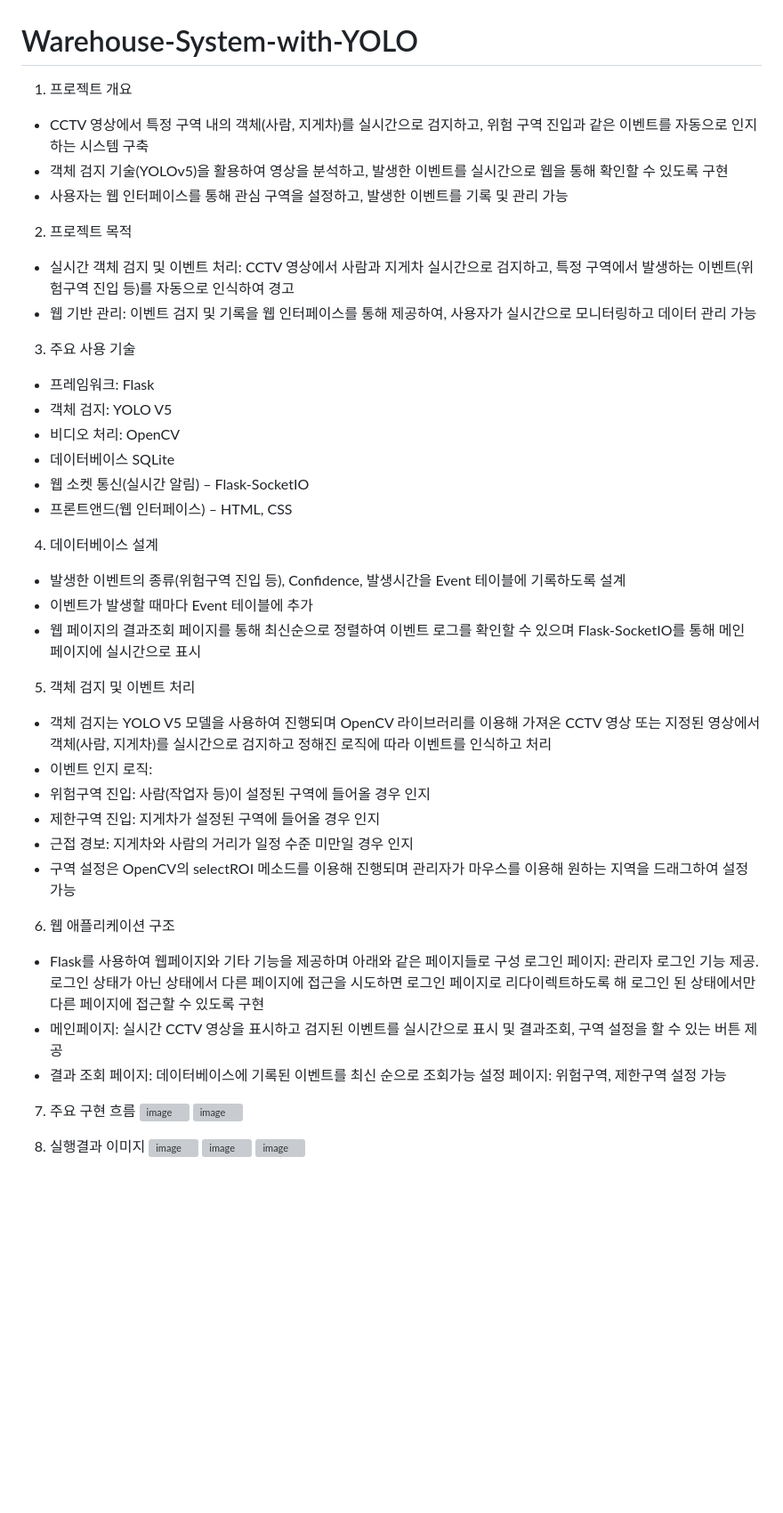
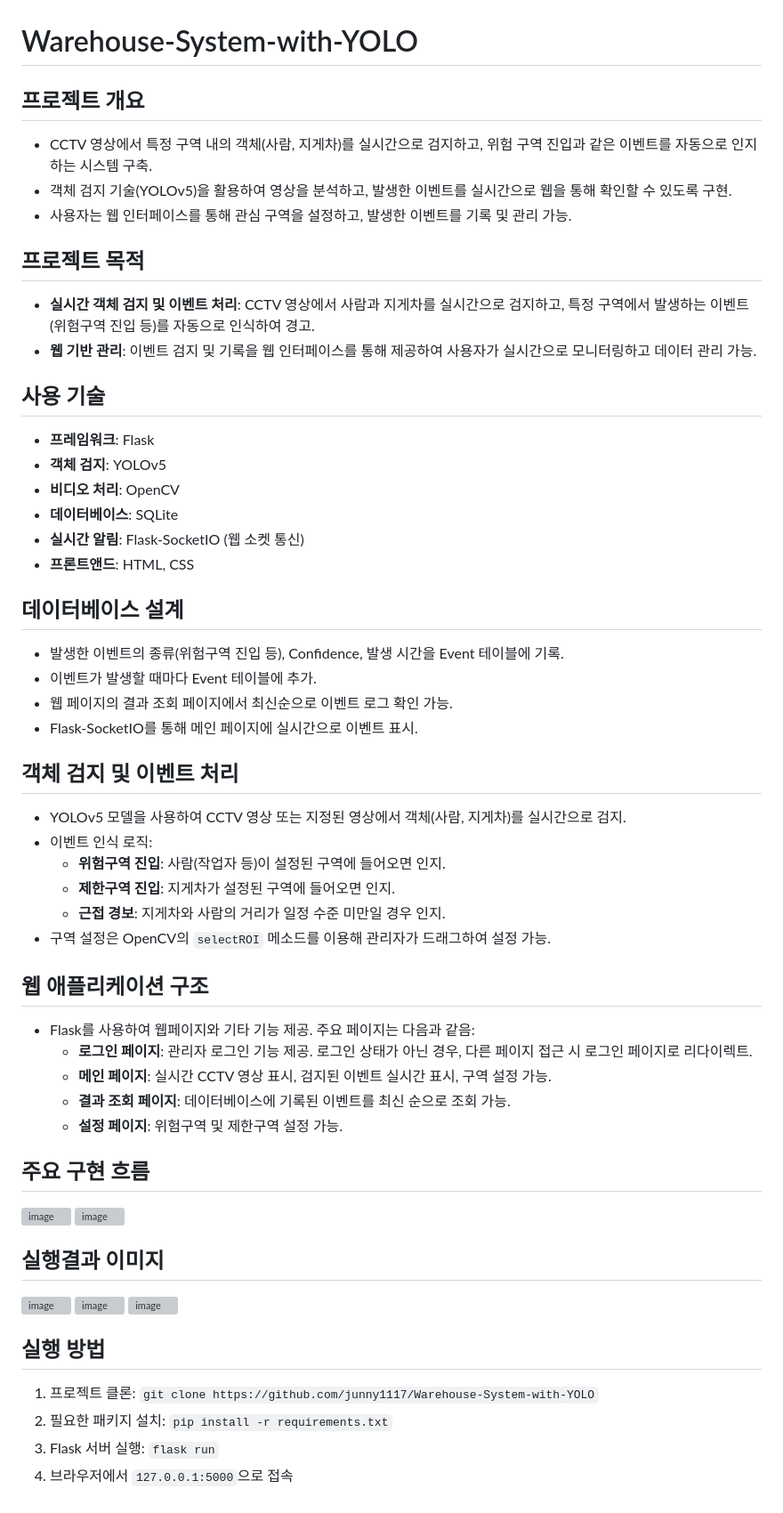
Before and after one commit to junny1117/warehouse-system-with-YOLO, a Markdown page: README.md, the part around the change. Shown at 89% size. Rendered like a GitHub page; blank space fills up the shorter version; grey boxes are pictures that could not be loaded.

```diff
--- a/README.md
+++ b/README.md
@@ -1,47 +1,53 @@
 # Warehouse-System-with-YOLO
-1. 프로젝트 개요
-- CCTV 영상에서 특정 구역 내의 객체(사람, 지게차)를 실시간으로 검지하고, 위험 구역 진입과 같은 이벤트를 자동으로 인지하는 시스템 구축
-- 객체 검지 기술(YOLOv5)을 활용하여 영상을 분석하고, 발생한 이벤트를 실시간으로 웹을 통해 확인할 수 있도록 구현
-- 사용자는 웹 인터페이스를 통해 관심 구역을 설정하고, 발생한 이벤트를 기록 및 관리 가능
+## 프로젝트 개요
+- CCTV 영상에서 특정 구역 내의 객체(사람, 지게차)를 실시간으로 검지하고, 위험 구역 진입과 같은 이벤트를 자동으로 인지하는 시스템 구축.
+- 객체 검지 기술(YOLOv5)을 활용하여 영상을 분석하고, 발생한 이벤트를 실시간으로 웹을 통해 확인할 수 있도록 구현.
+- 사용자는 웹 인터페이스를 통해 관심 구역을 설정하고, 발생한 이벤트를 기록 및 관리 가능.
 
-2. 프로젝트 목적
-- 실시간 객체 검지 및 이벤트 처리: CCTV 영상에서 사람과 지게차 실시간으로 검지하고, 특정 구역에서 발생하는 이벤트(위험구역 진입 등)를 자동으로 인식하여 경고
-- 웹 기반 관리: 이벤트 검지 및 기록을 웹 인터페이스를 통해 제공하여, 사용자가 실시간으로 모니터링하고 데이터 관리 가능
+## 프로젝트 목적
+- **실시간 객체 검지 및 이벤트 처리**: CCTV 영상에서 사람과 지게차를 실시간으로 검지하고, 특정 구역에서 발생하는 이벤트(위험구역 진입 등)를 자동으로 인식하여 경고.
+- **웹 기반 관리**: 이벤트 검지 및 기록을 웹 인터페이스를 통해 제공하여 사용자가 실시간으로 모니터링하고 데이터 관리 가능.
 
-3. 주요 사용 기술
-- 프레임워크: Flask
-- 객체 검지: YOLO V5
-- 비디오 처리: OpenCV
-- 데이터베이스 SQLite
-- 웹 소켓 통신(실시간 알림) – Flask-SocketIO
-- 프론트앤드(웹 인터페이스) – HTML, CSS
+## 사용 기술
+- **프레임워크**: Flask
+- **객체 검지**: YOLOv5
+- **비디오 처리**: OpenCV
+- **데이터베이스**: SQLite
+- **실시간 알림**: Flask-SocketIO (웹 소켓 통신)
+- **프론트앤드**: HTML, CSS
 
+## 데이터베이스 설계
+- 발생한 이벤트의 종류(위험구역 진입 등), Confidence, 발생 시간을 Event 테이블에 기록.
+- 이벤트가 발생할 때마다 Event 테이블에 추가.
+- 웹 페이지의 결과 조회 페이지에서 최신순으로 이벤트 로그 확인 가능.
+- Flask-SocketIO를 통해 메인 페이지에 실시간으로 이벤트 표시.
 
-4. 데이터베이스 설계
-- 발생한 이벤트의 종류(위험구역 진입 등), Confidence, 발생시간을 Event 테이블에 기록하도록 설계
-- 이벤트가 발생할 때마다 Event 테이블에 추가
-- 웹 페이지의 결과조회 페이지를 통해 최신순으로 정렬하여 이벤트 로그를 확인할 수 있으며 Flask-SocketIO를 통해 메인 페이지에 실시간으로 표시
+## 객체 검지 및 이벤트 처리
+- YOLOv5 모델을 사용하여 CCTV 영상 또는 지정된 영상에서 객체(사람, 지게차)를 실시간으로 검지.
+- 이벤트 인식 로직:
+  - **위험구역 진입**: 사람(작업자 등)이 설정된 구역에 들어오면 인지.
+  - **제한구역 진입**: 지게차가 설정된 구역에 들어오면 인지.
+  - **근접 경보**: 지게차와 사람의 거리가 일정 수준 미만일 경우 인지.
+- 구역 설정은 OpenCV의 `selectROI` 메소드를 이용해 관리자가 드래그하여 설정 가능.
 
-5. 객체 검지 및 이벤트 처리
-- 객체 검지는 YOLO V5 모델을 사용하여 진행되며 OpenCV 라이브러리를 이용해 가져온 CCTV 영상 또는 지정된 영상에서 객체(사람, 지게차)를 실시간으로 검지하고 정해진 로직에 따라 이벤트를 인식하고 처리
-- 이벤트 인지 로직:
-- 위험구역 진입: 사람(작업자 등)이 설정된 구역에 들어올 경우 인지
-- 제한구역 진입: 지게차가 설정된 구역에 들어올 경우 인지
-- 근접 경보: 지게차와 사람의 거리가 일정 수준 미만일 경우 인지
-- 구역 설정은 OpenCV의 selectROI 메소드를 이용해 진행되며 관리자가 마우스를 이용해 원하는 지역을 드래그하여 설정 가능
+## 웹 애플리케이션 구조
+- Flask를 사용하여 웹페이지와 기타 기능 제공. 주요 페이지는 다음과 같음:
+  - **로그인 페이지**: 관리자 로그인 기능 제공. 로그인 상태가 아닌 경우, 다른 페이지 접근 시 로그인 페이지로 리다이렉트.
+  - **메인 페이지**: 실시간 CCTV 영상 표시, 검지된 이벤트 실시간 표시, 구역 설정 가능.
+  - **결과 조회 페이지**: 데이터베이스에 기록된 이벤트를 최신 순으로 조회 가능.
+  - **설정 페이지**: 위험구역 및 제한구역 설정 가능.
 
-6. 웹 애플리케이션 구조
-- Flask를 사용하여 웹페이지와 기타 기능을 제공하며 아래와 같은 페이지들로 구성
-로그인 페이지: 관리자 로그인 기능 제공. 로그인 상태가 아닌 상태에서 다른 페이지에 접근을 시도하면 로그인 페이지로 리다이렉트하도록 해 로그인 된 상태에서만 다른 페이지에 접근할 수 있도록 구현
-- 메인페이지: 실시간 CCTV 영상을 표시하고 검지된 이벤트를 실시간으로 표시 및 결과조회, 구역 설정을 할 수 있는 버튼 제공
-- 결과 조회 페이지: 데이터베이스에 기록된 이벤트를 최신 순으로 조회가능
-설정 페이지: 위험구역, 제한구역 설정 가능
-
-7. 주요 구현 흐름
+## 주요 구현 흐름
 ![image](https://github.com/user-attachments/assets/d3ec8124-66b3-4fa3-ad5d-1519ae4e7dd0)
 ![image](https://github.com/user-attachments/assets/df3ba53f-7983-4e71-aa19-5ed4951728ba)
 
-8. 실행결과 이미지
+## 실행결과 이미지
 ![image](https://github.com/user-attachments/assets/d134621a-b478-4a69-a786-2efbd6ad6009)
 ![image](https://github.com/user-attachments/assets/8b7a40ed-267d-45c2-87c5-c7ef72a2487e)
 ![image](https://github.com/user-attachments/assets/f78b7e10-8d31-4c80-b3a3-39c117c84e79)
+
+## 실행 방법
+1. 프로젝트 클론: `git clone https://github.com/junny1117/Warehouse-System-with-YOLO`
+2. 필요한 패키지 설치: `pip install -r requirements.txt`
+3. Flask 서버 실행: `flask run`
+4. 브라우저에서 `127.0.0.1:5000`으로 접속
```
